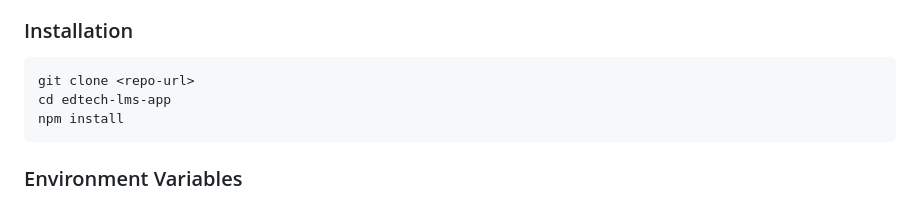
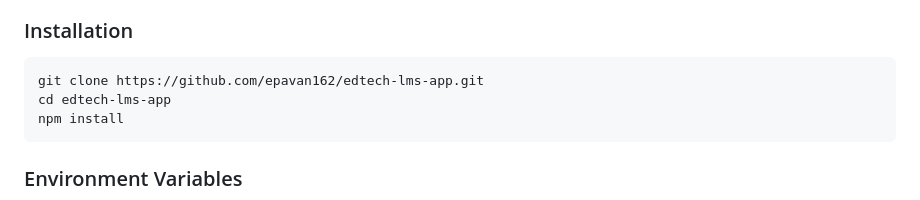
Before and after one commit to epavan162/edtech-lms-app, a Markdown page: README.md, the part around the change. Rendered like a GitHub page.

Commit message:
docs: use real GitHub URL for clone instructions

````diff
--- a/README.md
+++ b/README.md
@@ -92,7 +92,7 @@
 
 ### Installation
 ```bash
-git clone <repo-url>
+git clone https://github.com/epavan162/edtech-lms-app.git
 cd edtech-lms-app
 npm install
 ```
````
